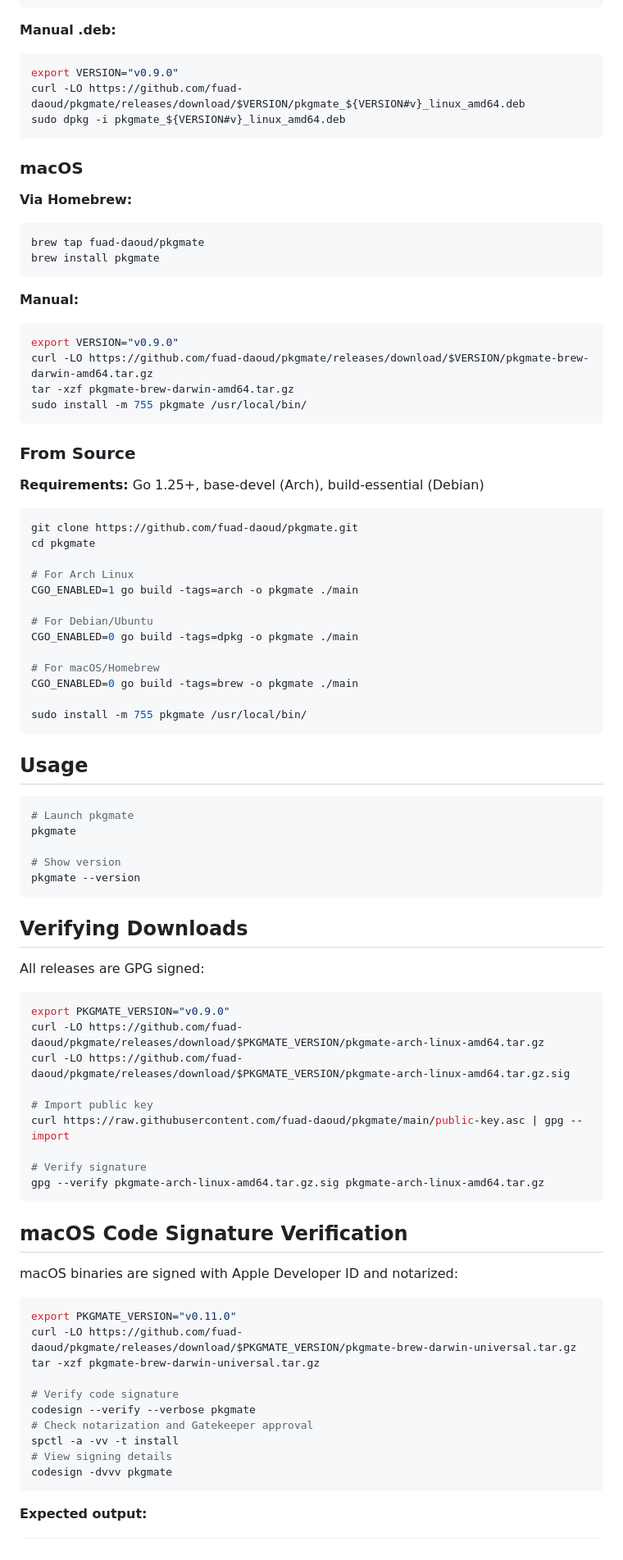
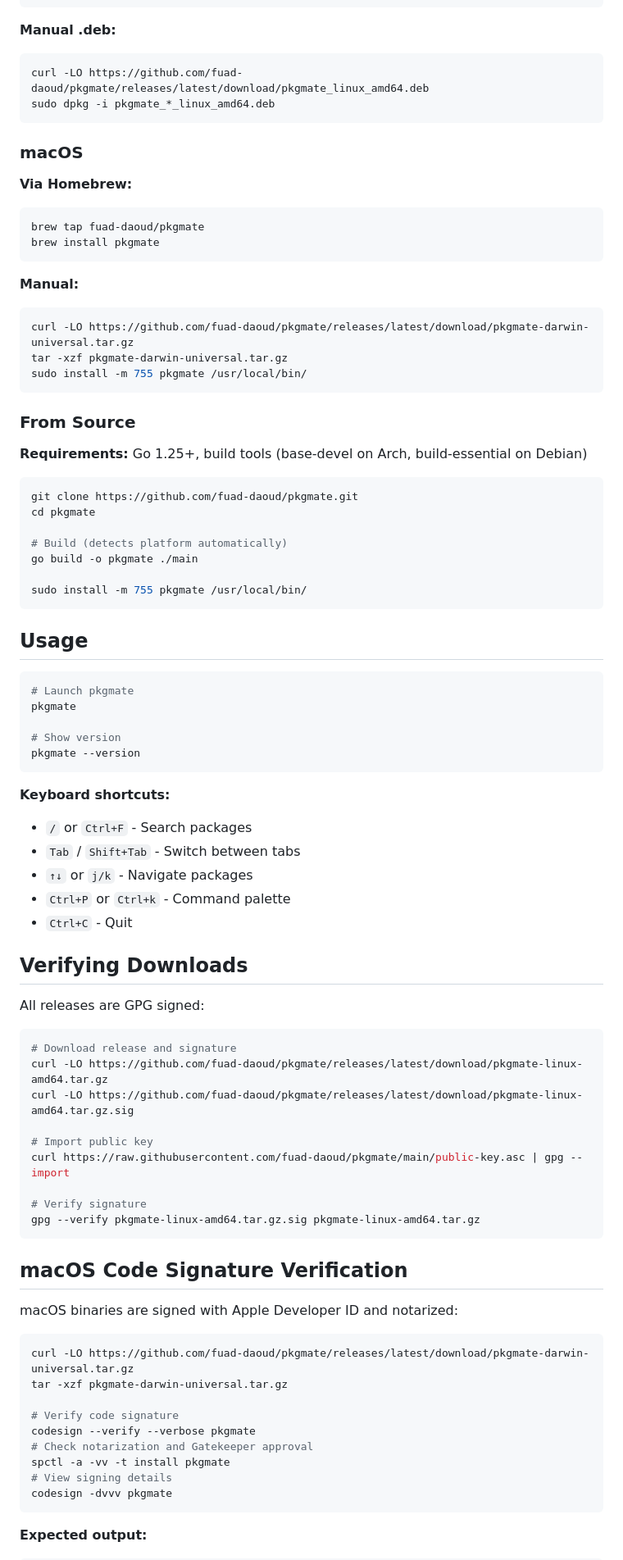
Before and after one commit to fuad-daoud/pkgmate, a Markdown page: README.md, the part around the change printed below. Shown: that part at 82% size. Drawn GitHub-style.

Commit message:
chore: updating README.md

````diff
--- a/README.md
+++ b/README.md
@@ -53,9 +64,8 @@ sudo apt install pkgmate
 
 **Manual .deb:**
 ```bash
-export VERSION="v0.9.0"
-curl -LO https://github.com/fuad-daoud/pkgmate/releases/download/$VERSION/pkgmate_${VERSION#v}_linux_amd64.deb
-sudo dpkg -i pkgmate_${VERSION#v}_linux_amd64.deb
+curl -LO https://github.com/fuad-daoud/pkgmate/releases/latest/download/pkgmate_linux_amd64.deb
+sudo dpkg -i pkgmate_*_linux_amd64.deb
 ```
 
 ### macOS
@@ -68,28 +78,21 @@ brew install pkgmate
 
 **Manual:**
 ```bash
-export VERSION="v0.9.0"
-curl -LO https://github.com/fuad-daoud/pkgmate/releases/download/$VERSION/pkgmate-brew-darwin-amd64.tar.gz
-tar -xzf pkgmate-brew-darwin-amd64.tar.gz
+curl -LO https://github.com/fuad-daoud/pkgmate/releases/latest/download/pkgmate-darwin-universal.tar.gz
+tar -xzf pkgmate-darwin-universal.tar.gz
 sudo install -m 755 pkgmate /usr/local/bin/
 ```
 
 ### From Source
 
-**Requirements:** Go 1.25+, base-devel (Arch), build-essential (Debian)
+**Requirements:** Go 1.25+, build tools (base-devel on Arch, build-essential on Debian)
 
 ```bash
 git clone https://github.com/fuad-daoud/pkgmate.git
 cd pkgmate
 
-# For Arch Linux
-CGO_ENABLED=1 go build -tags=arch -o pkgmate ./main
-
-# For Debian/Ubuntu
-CGO_ENABLED=0 go build -tags=dpkg -o pkgmate ./main
-
-# For macOS/Homebrew
-CGO_ENABLED=0 go build -tags=brew -o pkgmate ./main
+# Build (detects platform automatically)
+go build -o pkgmate ./main
 
 sudo install -m 755 pkgmate /usr/local/bin/
 ```
@@ -104,20 +107,27 @@ pkgmate
 pkgmate --version
 ```
 
+**Keyboard shortcuts:**
+- `/` or `Ctrl+F` - Search packages
+- `Tab` / `Shift+Tab` - Switch between tabs
+- `↑↓` or `j/k` - Navigate packages
+- `Ctrl+P` or `Ctrl+k` - Command palette
+- `Ctrl+C` - Quit
+
 ## Verifying Downloads
 
 All releases are GPG signed:
 
 ```bash
-export PKGMATE_VERSION="v0.9.0"
-curl -LO https://github.com/fuad-daoud/pkgmate/releases/download/$PKGMATE_VERSION/pkgmate-arch-linux-amd64.tar.gz
-curl -LO https://github.com/fuad-daoud/pkgmate/releases/download/$PKGMATE_VERSION/pkgmate-arch-linux-amd64.tar.gz.sig
+# Download release and signature
+curl -LO https://github.com/fuad-daoud/pkgmate/releases/latest/download/pkgmate-linux-amd64.tar.gz
+curl -LO https://github.com/fuad-daoud/pkgmate/releases/latest/download/pkgmate-linux-amd64.tar.gz.sig
 
 # Import public key
 curl https://raw.githubusercontent.com/fuad-daoud/pkgmate/main/public-key.asc | gpg --import
 
 # Verify signature
-gpg --verify pkgmate-arch-linux-amd64.tar.gz.sig pkgmate-arch-linux-amd64.tar.gz
+gpg --verify pkgmate-linux-amd64.tar.gz.sig pkgmate-linux-amd64.tar.gz
 ```
 
 ## macOS Code Signature Verification
@@ -125,14 +135,13 @@ gpg --verify pkgmate-arch-linux-amd64.tar.gz.sig pkgmate-arch-linux-amd64.tar.gz
 macOS binaries are signed with Apple Developer ID and notarized:
 
 ```bash
-export PKGMATE_VERSION="v0.11.0"
-curl -LO https://github.com/fuad-daoud/pkgmate/releases/download/$PKGMATE_VERSION/pkgmate-brew-darwin-universal.tar.gz
-tar -xzf pkgmate-brew-darwin-universal.tar.gz
+curl -LO https://github.com/fuad-daoud/pkgmate/releases/latest/download/pkgmate-darwin-universal.tar.gz
+tar -xzf pkgmate-darwin-universal.tar.gz
 
 # Verify code signature
 codesign --verify --verbose pkgmate
 # Check notarization and Gatekeeper approval
-spctl -a -vv -t install
+spctl -a -vv -t install pkgmate
 # View signing details
 codesign -dvvv pkgmate
 ```
````
Also changed, not shown: other parts of README.md (+35 -10 lines).
